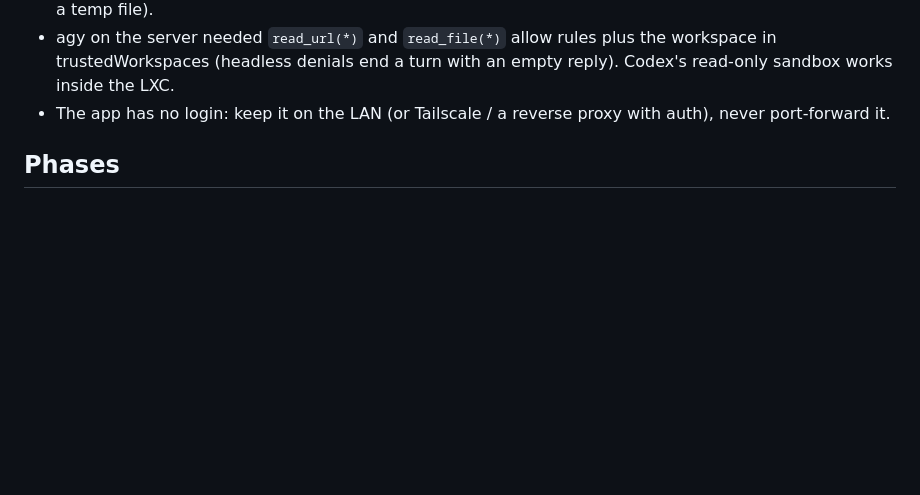
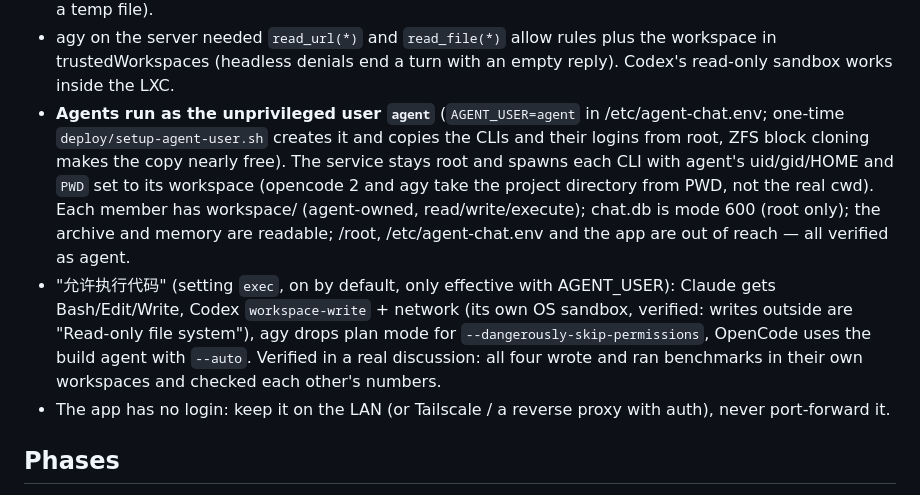
Before and after one commit to HuajunGao/agent-salon, a Markdown page: PLAN.md, the part around the change. GitHub-like rendering; blank space fills up the shorter version.

Commit message:
Document the agent user and exec mode on the home server
Co-Authored-By: Claude Opus 5.5 <noreply@anthropic.com>

```diff
--- a/PLAN.md
+++ b/PLAN.md
@@ -194,6 +194,16 @@ logged in once (`claude auth login`); the desktop app's own login isn't usable b
   its stdout is lost through a Node pipe on exit (one-shot commands now write to a temp file).
 - agy on the server needed `read_url(*)` and `read_file(*)` allow rules plus the workspace in trustedWorkspaces
   (headless denials end a turn with an empty reply). Codex's read-only sandbox works inside the LXC.
+- **Agents run as the unprivileged user `agent`** (`AGENT_USER=agent` in /etc/agent-chat.env; one-time
+  `deploy/setup-agent-user.sh` creates it and copies the CLIs and their logins from root, ZFS block cloning makes the
+  copy nearly free). The service stays root and spawns each CLI with agent's uid/gid/HOME and `PWD` set to its
+  workspace (opencode 2 and agy take the project directory from PWD, not the real cwd). Each member has
+  workspace/<member> (agent-owned, read/write/execute); chat.db is mode 600 (root only); the archive and memory are
+  readable; /root, /etc/agent-chat.env and the app are out of reach — all verified as agent.
+- "允许执行代码" (setting `exec`, on by default, only effective with AGENT_USER): Claude gets Bash/Edit/Write,
+  Codex `workspace-write` + network (its own OS sandbox, verified: writes outside are "Read-only file system"), agy
+  drops plan mode for `--dangerously-skip-permissions`, OpenCode uses the build agent with `--auto`. Verified in a
+  real discussion: all four wrote and ran benchmarks in their own workspaces and checked each other's numbers.
 - The app has no login: keep it on the LAN (or Tailscale / a reverse proxy with auth), never port-forward it.
 
 ## Phases
```
